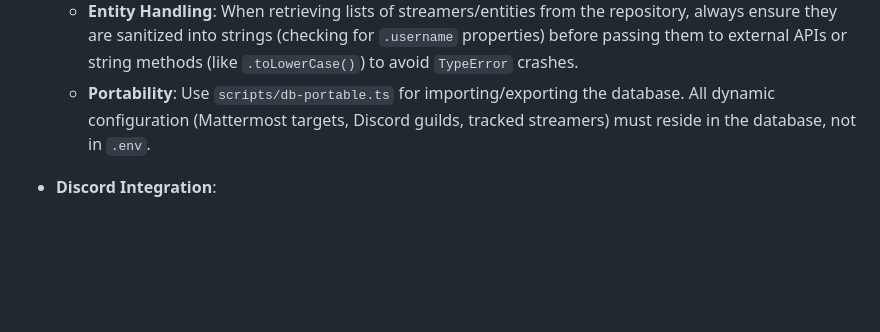
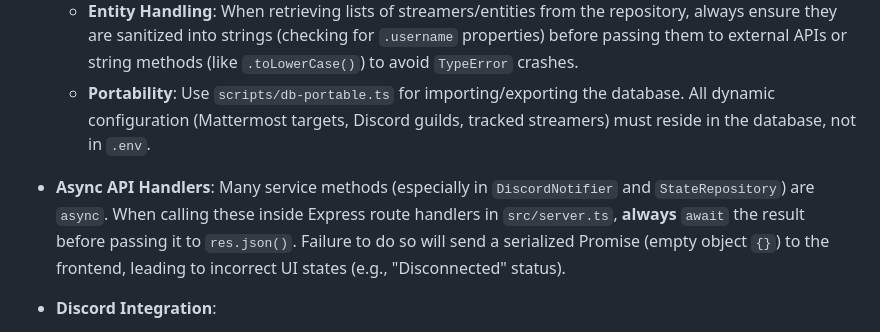
Before and after one commit to somewatson/friends.washodo.tv, a Markdown page: AGENTS.md, the part around the change. Rendered like a GitHub page; blank space fills up the shorter version.

Commit message:
docs: add warning about awaiting async API handlers to AGENTS.md

```diff
--- a/AGENTS.md
+++ b/AGENTS.md
@@ -20,6 +20,7 @@ Compact guide for OpenCode agents to avoid common pitfalls and ramp up quickly i
   - **Boolean Handling**: SQLite does not have a native Boolean type. When updating boolean flags (e.g., `is_active`, `discord_enabled`) via API, ensure the frontend sends `1` or `0` instead of `true`/`false` to avoid persistence issues.
   - **Entity Handling**: When retrieving lists of streamers/entities from the repository, always ensure they are sanitized into strings (checking for `.username` properties) before passing them to external APIs or string methods (like `.toLowerCase()`) to avoid `TypeError` crashes.
   - **Portability**: Use `scripts/db-portable.ts` for importing/exporting the database. All dynamic configuration (Mattermost targets, Discord guilds, tracked streamers) must reside in the database, not in `.env`.
+- **Async API Handlers**: Many service methods (especially in `DiscordNotifier` and `StateRepository`) are `async`. When calling these inside Express route handlers in `src/server.ts`, **always** `await` the result before passing it to `res.json()`. Failure to do so will send a serialized Promise (empty object `{}`) to the frontend, leading to incorrect UI states (e.g., "Disconnected" status).
 - **Discord Integration**:
   - **Single Source of Truth**: All Discord bot operations, session management, and status tracking MUST be handled by `DiscordNotifier` in `src/services/discord.notifier.ts`.
   - Do not instantiate separate `DiscordClient` objects in the API server or other services; instead, use the `discordNotifier` instance attached to the main application to avoid session mismatch and "not logged in" errors.
```
